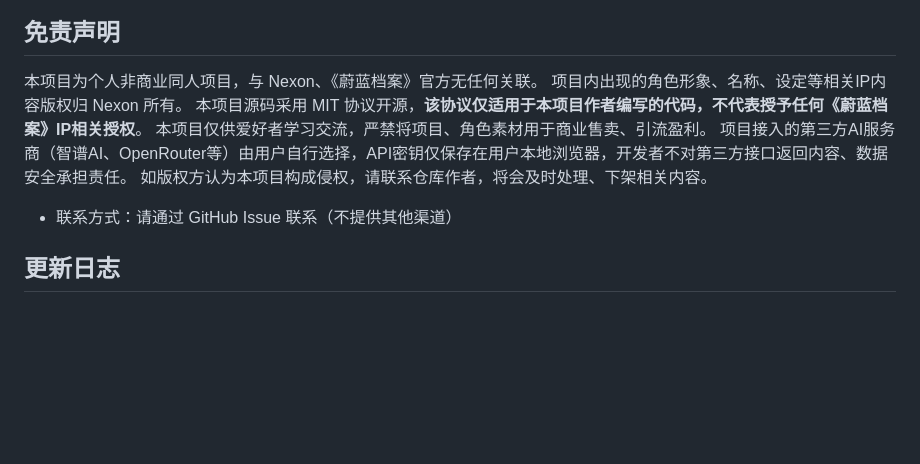
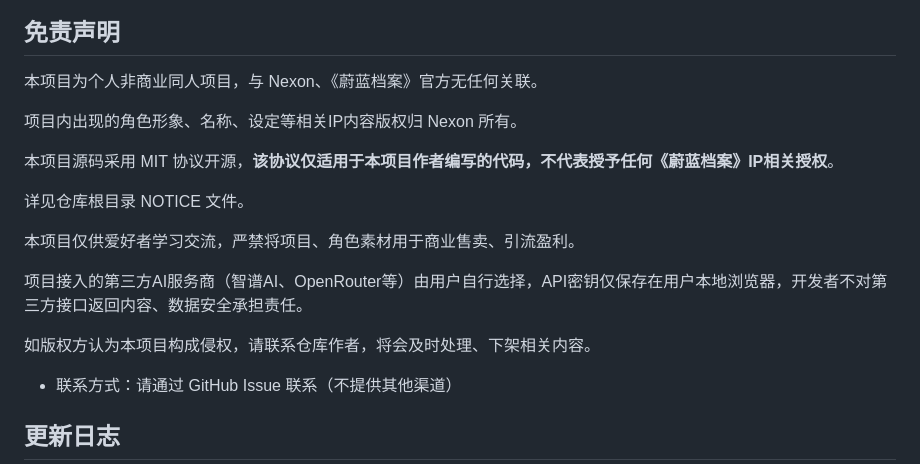
Before and after one commit to LC-0001/MomoTalk, a Markdown page: README.md, the part around the change. GitHub-like rendering; blank space fills up the shorter version.

Commit message:
更新 README.md

```diff
--- a/README.md
+++ b/README.md
@@ -57,10 +57,17 @@ python3 -m http.server 8000
 
 ## 免责声明
 本项目为个人非商业同人项目，与 Nexon、《蔚蓝档案》官方无任何关联。
+
 项目内出现的角色形象、名称、设定等相关IP内容版权归 Nexon 所有。
+
 本项目源码采用 MIT 协议开源，**该协议仅适用于本项目作者编写的代码，不代表授予任何《蔚蓝档案》IP相关授权**。
+
+详见仓库根目录 NOTICE 文件。
+
 本项目仅供爱好者学习交流，严禁将项目、角色素材用于商业售卖、引流盈利。
+
 项目接入的第三方AI服务商（智谱AI、OpenRouter等）由用户自行选择，API密钥仅保存在用户本地浏览器，开发者不对第三方接口返回内容、数据安全承担责任。
+
 如版权方认为本项目构成侵权，请联系仓库作者，将会及时处理、下架相关内容。
 
 - 联系方式：请通过 GitHub Issue 联系（不提供其他渠道）
```
